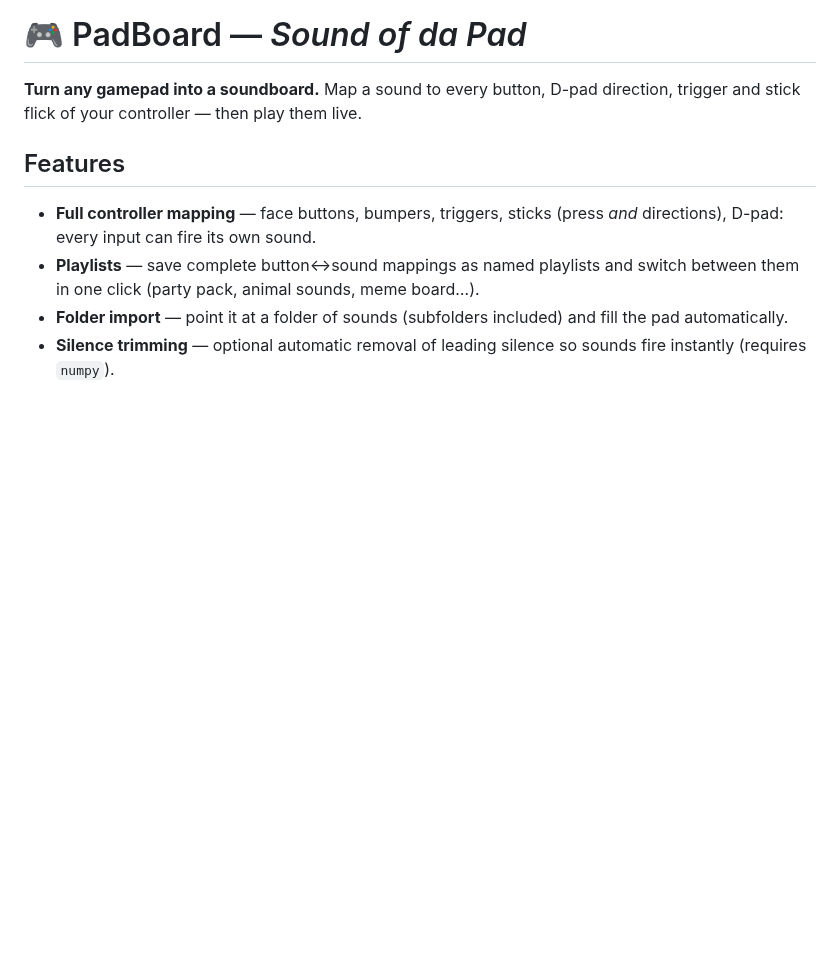
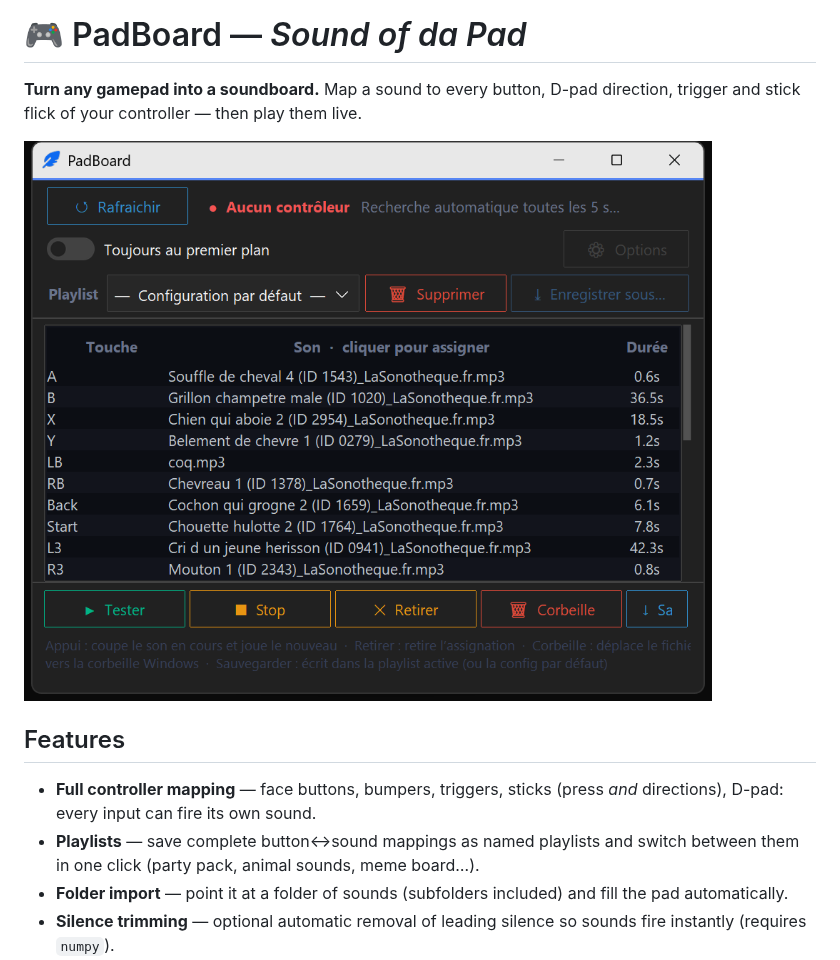
Before and after one commit to hypedigger/PadBoard, a Markdown page: README.md, the part around the change. GitHub-like rendering; pictures changed too: docs/screenshot.png (added); blank space fills up the shorter version.

```diff
--- a/README.md
+++ b/README.md
@@ -1,6 +1,8 @@
 # 🎮 PadBoard — *Sound of da Pad*
 
 **Turn any gamepad into a soundboard.** Map a sound to every button, D-pad direction, trigger and stick flick of your controller — then play them live.
+
+![PadBoard](docs/screenshot.png)
 
 ## Features
 
```
Also changed, not shown: 1 other file.
